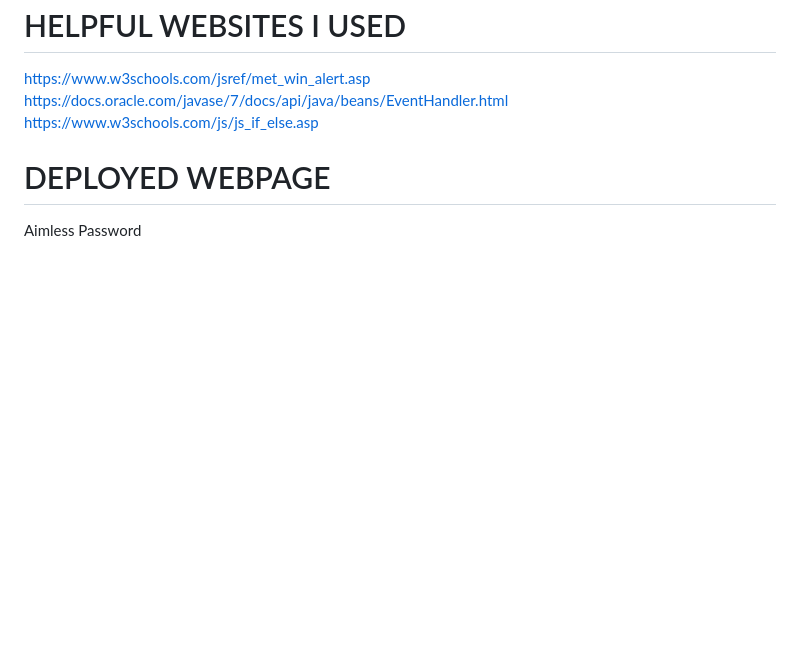
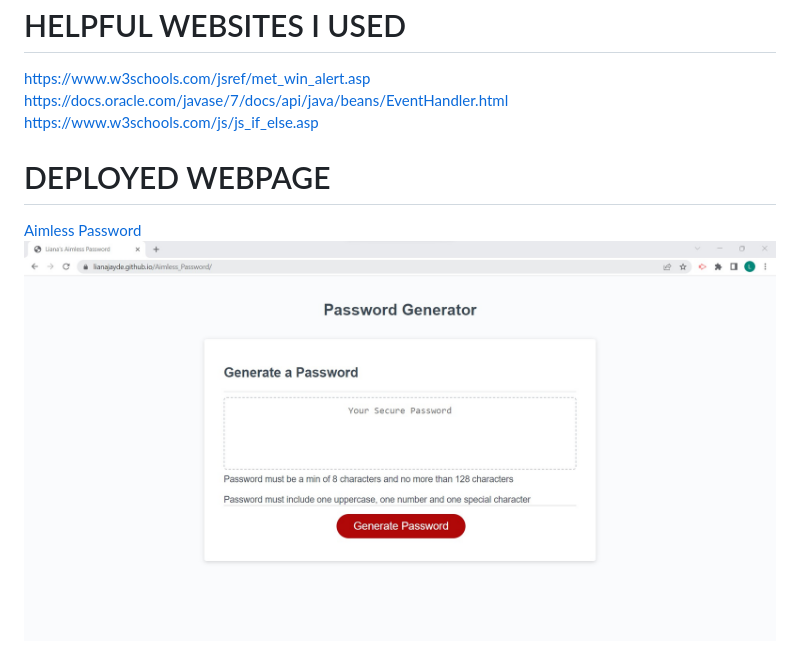
Before and after one commit to lianajayde/Aimless_Password, a Markdown page: README.md, the part around the change printed below. GitHub-like rendering; pictures changed too: images/one.jpg (added); blank space fills up the shorter version.

Commit message:
adding screenshots

```diff
--- a/README.md
+++ b/README.md
@@ -25 +25,2 @@ https://www.w3schools.com/js/js_if_else.asp <br>
 <br>
+<img class="one" src="images/one.jpg" height="400" alt="This is a screenshot">
```
Also changed, not shown: other parts of README.md (+2 -2 lines), images/five.jpg (added), images/four.jpg (added), images/six.jpg (added), images/three.jpg (added), images/two.jpg (added).
